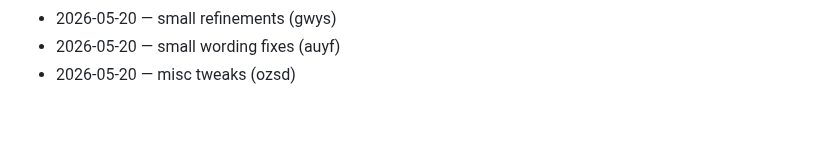
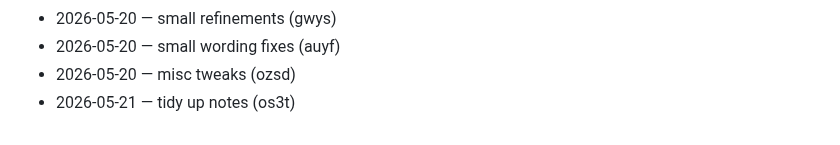
Before and after one commit to wurlelham531-svg/rune-stamp, a Markdown page: CHANGELOG.md, the part around the change. GitHub-like rendering.

Commit message:
docs: changelog tick

```diff
--- a/CHANGELOG.md
+++ b/CHANGELOG.md
@@ -74,3 +74,4 @@
 - 2026-05-20 — small refinements (gwys)
 - 2026-05-20 — small wording fixes (auyf)
 - 2026-05-20 — misc tweaks (ozsd)
+- 2026-05-21 — tidy up notes (os3t)
```
